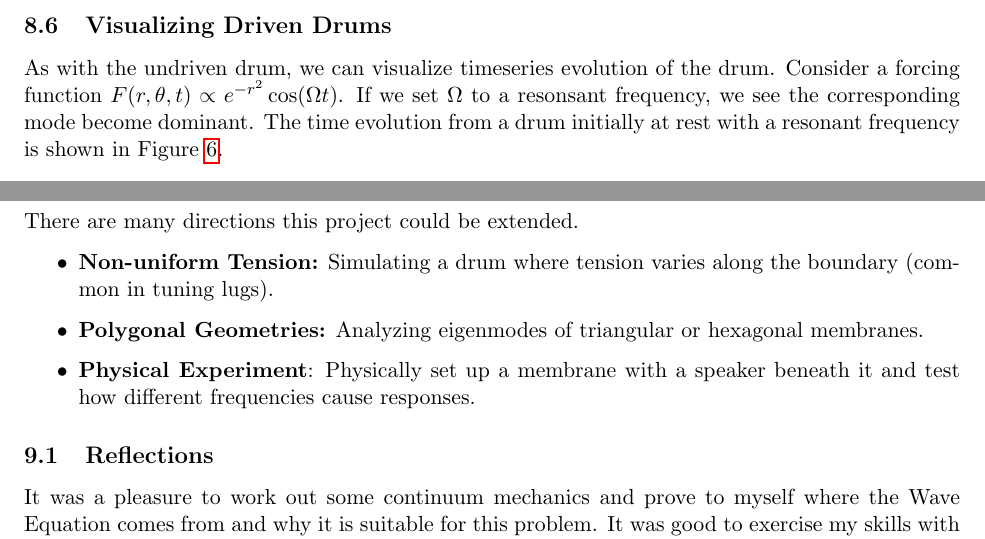
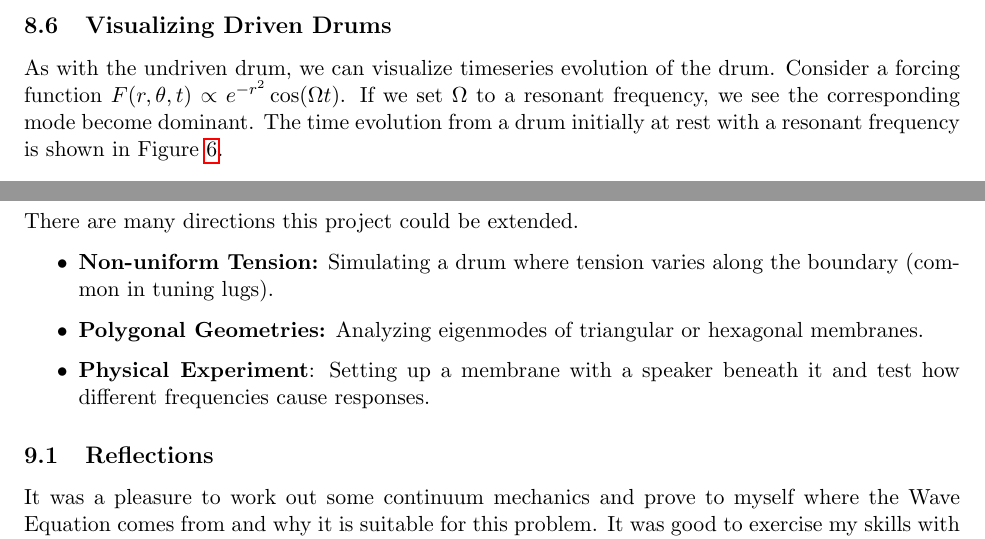
Before and after one commit to TonehavenE/PHYS616_Final_Project, a LaTeX paper (phys616_project.tex): two parts of pages 14 and 15 of 19, joined at a grey line, cut so that both start at the same text. Compiled offline with pdfLaTeX.

Commit message:
fix: proofreading

```diff
--- a/phys616_project.tex
+++ b/phys616_project.tex
@@ -418,7 +418,7 @@ This result reveals the phenomenon of \textbf{resonance}. As the driving frequen
 \subsection{Visualizing Driven Drums}
 
 As with the undriven drum, we can visualize timeseries evolution of the drum. Consider a forcing function $F(r, \theta, t) \propto e^{-r^2} \cos(\Omega t)$.
-If we set $\Omega$ to a resonsant frequency, we see the corresponding mode become dominant. The time evolution from a drum initially at rest with a resonant frequency is shown in Figure \ref{fig:resonant_drum}.
+If we set $\Omega$ to a resonant frequency, we see the corresponding mode become dominant. The time evolution from a drum initially at rest with a resonant frequency is shown in Figure \ref{fig:resonant_drum}.
 
 \begin{figure}[H]
     \centering
@@ -437,7 +437,7 @@ There are many directions this project could be extended.
 \begin{itemize}
     \item \textbf{Non-uniform Tension:} Simulating a drum where tension varies along the boundary (common in tuning lugs).
     \item \textbf{Polygonal Geometries:} Analyzing eigenmodes of triangular or hexagonal membranes.
-	\item{\textbf{Physical Experiment}: Physically set up a membrane with a speaker beneath it and test how different frequencies cause responses.}
+	\item{\textbf{Physical Experiment}: Setting up a membrane with a speaker beneath it and test how different frequencies cause responses.}
 \end{itemize}
 
 \subsection{Reflections}
```
Also changed, not shown: phys616_project.pdf, phys616_project.tex (6 more changed lines).
